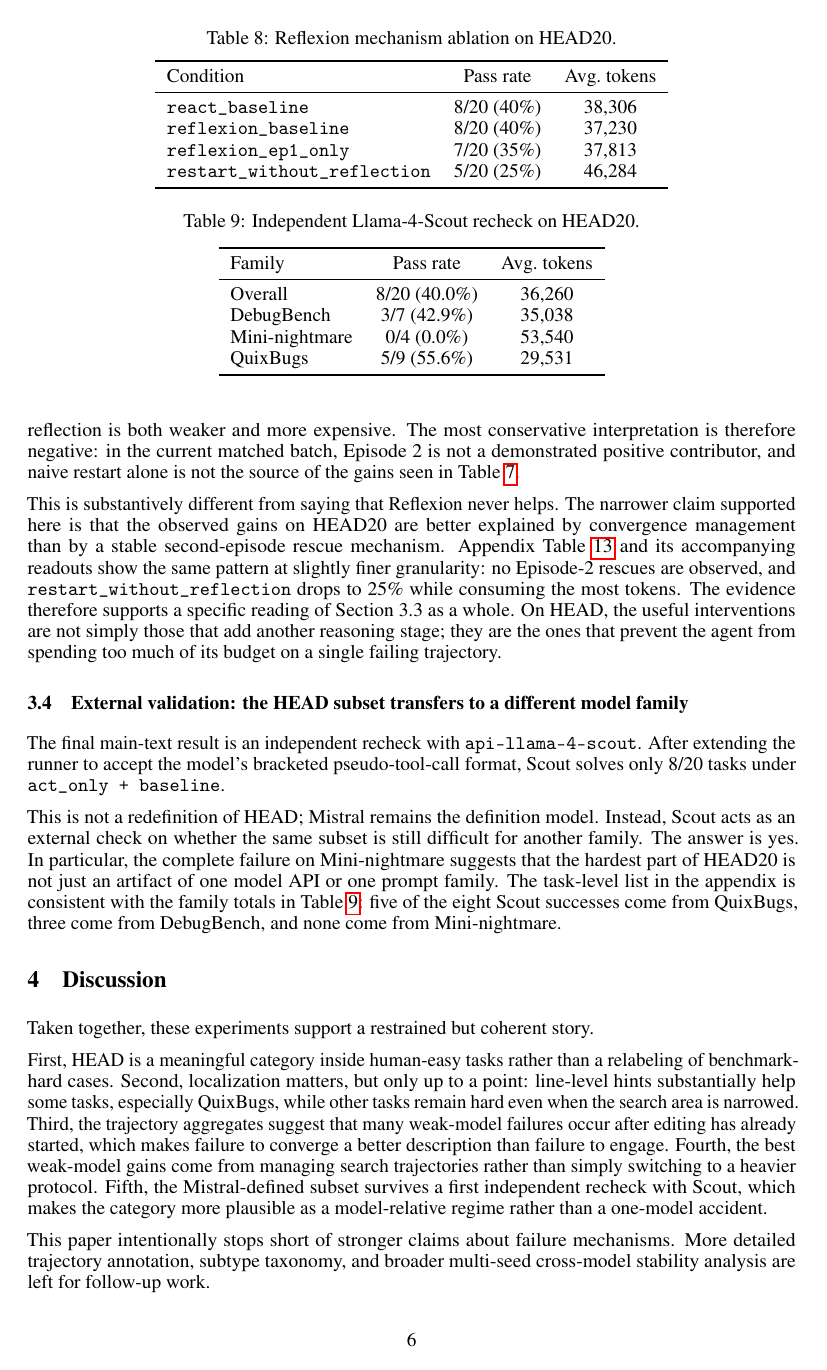
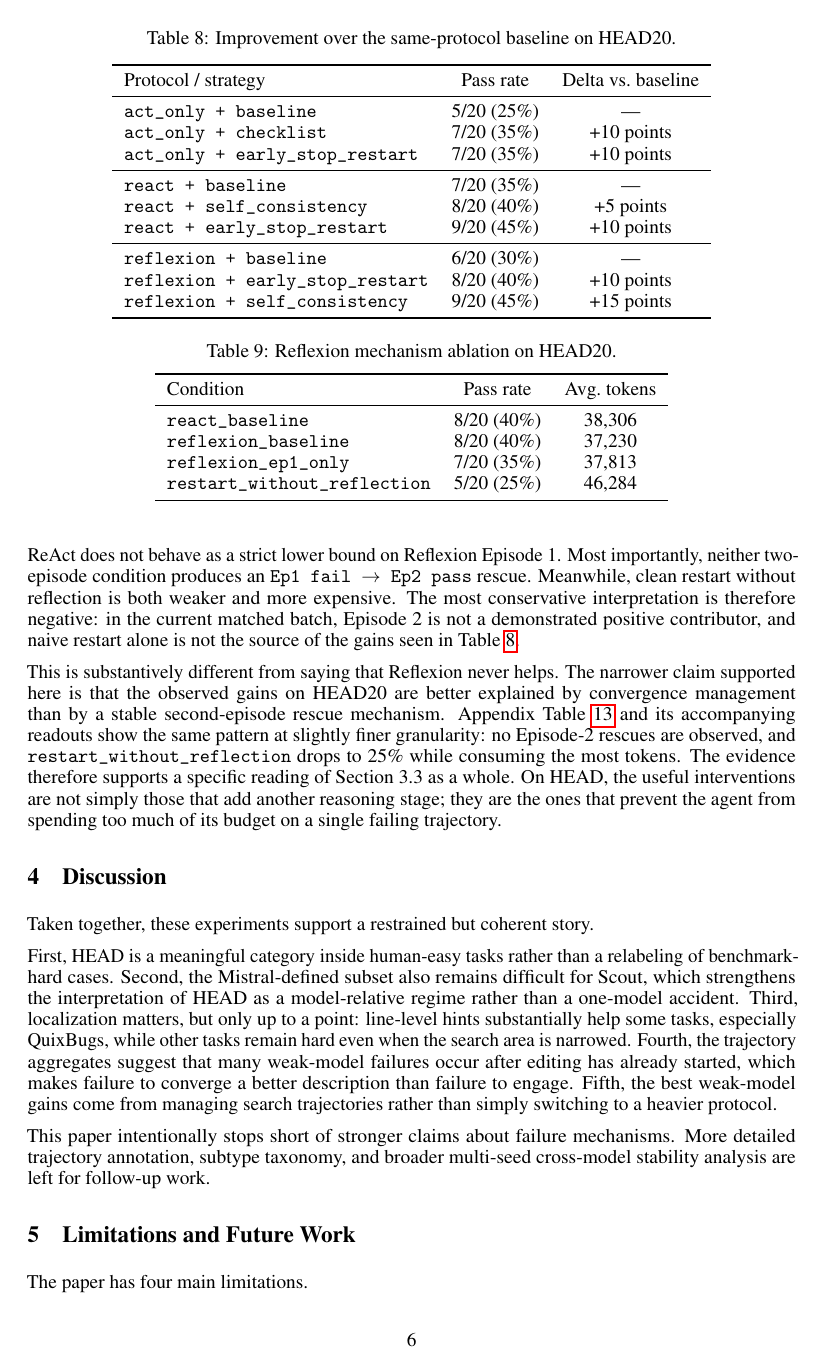
Before and after one commit to Eden-kk/291a_code_debugger_agent, a LaTeX paper (paper/course_report_for_course.tex): page 6 of 9. Compiled offline with pdfLaTeX.

Commit message:
Move scout evaluation into definition section

```diff
--- a/paper/course_report_for_course.tex
+++ b/paper/course_report_for_course.tex
@@ -264,33 +284,11 @@ The ablation does not reproduce a clear aggregate Reflexion-over-ReAct advantage
 
 This is substantively different from saying that Reflexion never helps. The narrower claim supported here is that the observed gains on HEAD20 are better explained by convergence management than by a stable second-episode rescue mechanism. Appendix Table~\ref{tab:ablationdetail} and its accompanying readouts show the same pattern at slightly finer granularity: no Episode-2 rescues are observed, and \texttt{restart\_without\_reflection} drops to 25\% while consuming the most tokens. The evidence therefore supports a specific reading of Section 3.3 as a whole. On HEAD, the useful interventions are not simply those that add another reasoning stage; they are the ones that prevent the agent from spending too much of its budget on a single failing trajectory.
 
-\subsection{External validation: the HEAD subset transfers to a different model family}
-
-The final main-text result is an independent recheck with \texttt{api-llama-4-scout}. After extending the runner to accept the model's bracketed pseudo-tool-call format, Scout solves only 8/20 tasks under \texttt{act\_only + baseline}.
-
-\begin{table}[t]
-\centering
-\caption{Independent Llama-4-Scout recheck on HEAD20.}
-\label{tab:scout}
-\begin{tabular}{lcc}
-\toprule
-Family & Pass rate & Avg.\ tokens \\
-\midrule
-Overall & 8/20 (40.0\%) & 36{,}260 \\
-DebugBench & 3/7 (42.9\%) & 35{,}038 \\
-Mini-nightmare & 0/4 (0.0\%) & 53{,}540 \\
-QuixBugs & 5/9 (55.6\%) & 29{,}531 \\
-\bottomrule
-\end{tabular}
-\end{table}
-
-This is not a redefinition of HEAD; Mistral remains the definition model. Instead, Scout acts as an external check on whether the same subset is still difficult for another family. The answer is yes. In particular, the complete failure on Mini-nightmare suggests that the hardest part of HEAD20 is not just an artifact of one model API or one prompt family. The task-level list in the appendix is consistent with the family totals in Table~\ref{tab:scout}: five of the eight Scout successes come from QuixBugs, three come from DebugBench, and none come from Mini-nightmare.
-
 \section{Discussion}
 
 Taken together, these experiments support a restrained but coherent story.
 
-First, HEAD is a meaningful category inside human-easy tasks rather than a relabeling of benchmark-hard cases. Second, localization matters, but only up to a point: line-level hints substantially help some tasks, especially QuixBugs, while other tasks remain hard even when the search area is narrowed. Third, the trajectory aggregates suggest that many weak-model failures occur after editing has already started, which makes failure to converge a better description than failure to engage. Fourth, the best weak-model gains come from managing search trajectories rather than simply switching to a heavier protocol. Fifth, the Mistral-defined subset survives a first independent recheck with Scout, which makes the category more plausible as a model-relative regime rather than a one-model accident.
+First, HEAD is a meaningful category inside human-easy tasks rather than a relabeling of benchmark-hard cases. Second, the Mistral-defined subset also remains difficult for Scout, which strengthens the interpretation of HEAD as a model-relative regime rather than a one-model accident. Third, localization matters, but only up to a point: line-level hints substantially help some tasks, especially QuixBugs, while other tasks remain hard even when the search area is narrowed. Fourth, the trajectory aggregates suggest that many weak-model failures occur after editing has already started, which makes failure to converge a better description than failure to engage. Fifth, the best weak-model gains come from managing search trajectories rather than simply switching to a heavier protocol.
 
 This paper intentionally stops short of stronger claims about failure mechanisms. More detailed trajectory annotation, subtype taxonomy, and broader multi-seed cross-model stability analysis are left for follow-up work.
 
```
Also changed, not shown: paper/course_report_for_course.pdf, paper/course_report_for_course.tex (24 more changed lines).
